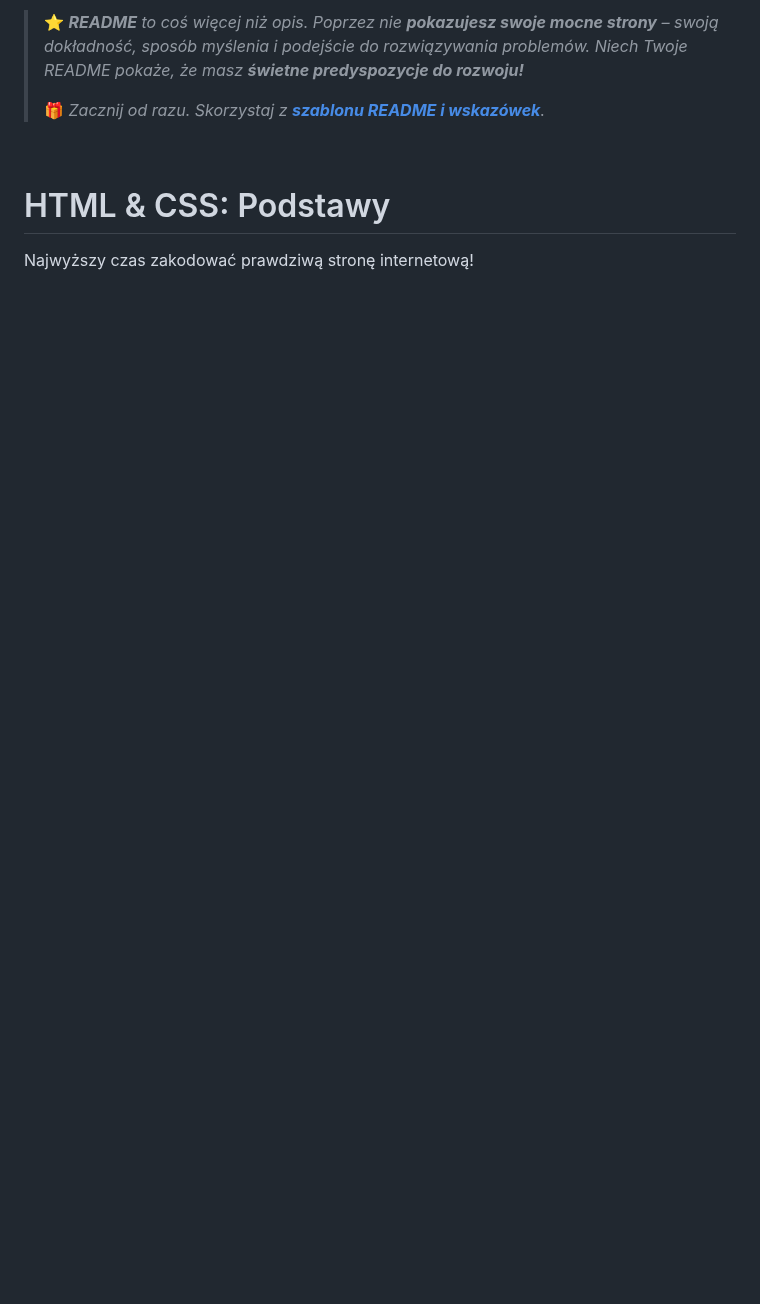
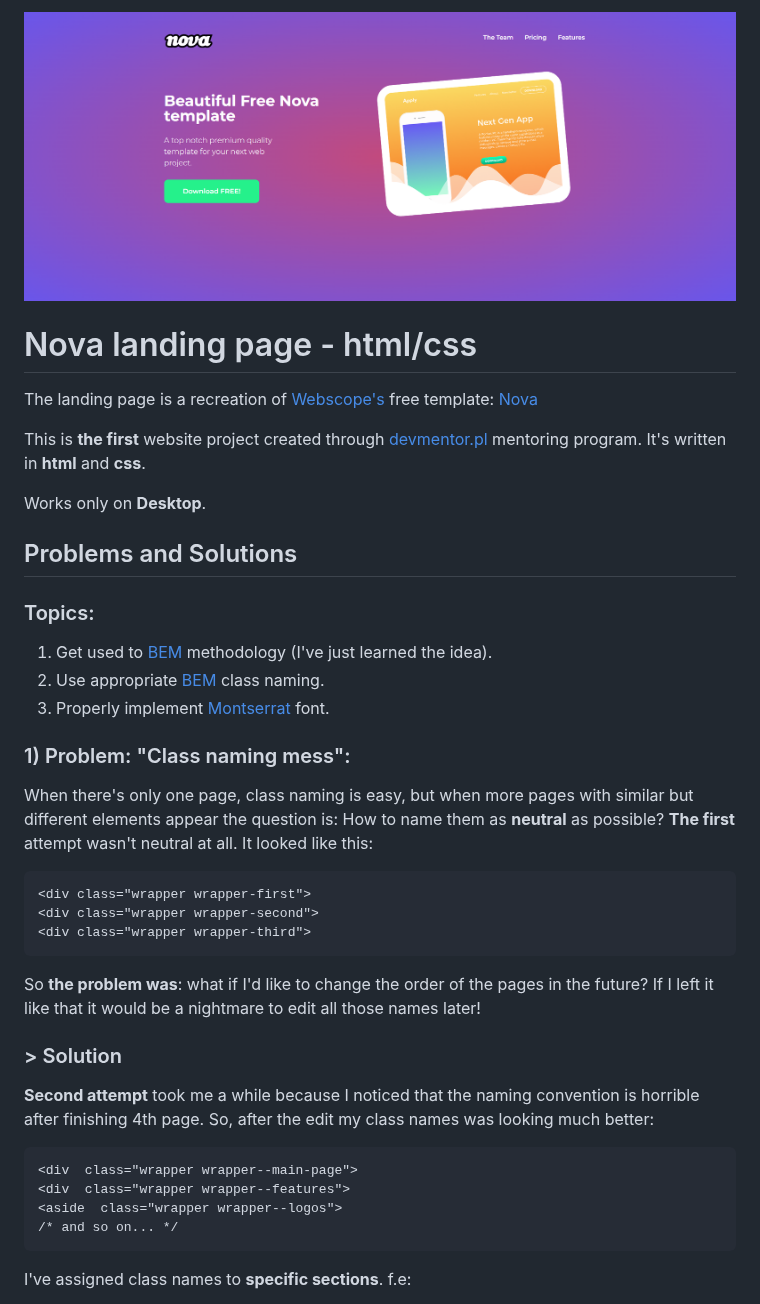
Before and after one commit to devmentor-pl/task-html-and-css-basics, a Markdown page: README.md, the part around one of its changes. Drawn GitHub-style; pictures changed too: IMG-README/main-page.png (added); blank space fills up the shorter version.

Commit message:
Create README and IMG-README

````diff
--- a/README.md
+++ b/README.md
@@ -1,11 +1,33 @@
-> ⭐ ***README** to coś więcej niż opis. Poprzez nie **pokazujesz swoje mocne strony** – swoją dokładność, sposób myślenia i podejście do rozwiązywania problemów. Niech Twoje README pokaże, że masz **świetne predyspozycje do rozwoju!***
->
-> 🎁 *Zacznij od razu. Skorzystaj z **[szablonu README i wskazówek](https://github.com/devmentor-pl/readme-template)**.*
+![Nova landing page](./IMG-README/main-page.png)
+# Nova landing page - html/css
+The landing page is a recreation of [Webscope's](https://themewagon.com/author/webscopeapp/) free template: [Nova](https://themewagon.com/themes/project-app-showasing-onepage-bootstrap-template-free-nova/)
 
-&nbsp;
+This is **the first** website project created through [devmentor.pl](https://devmentor.pl/mentoring-javascript) mentoring program. It's written in **html** and **css**.
 
+Works only on **Desktop**.
+## Problems and Solutions
+### Topics:
+1) Get used to [BEM](https://getbem.com/) methodology (I've just learned the idea).
+2) Use appropriate [BEM](https://getbem.com/) class naming.
+3) Properly implement [Montserrat](https://fonts.google.com/specimen/Montserrat) font.
 
-# HTML & CSS: Podstawy
+### 1) Problem: "Class naming mess":
+When there's only one page, class naming is easy, but when more pages with similar but different elements appear the question is: How to name them as **neutral** as possible? **The first** attempt wasn't neutral at all. It looked like this:
+```
+<div class="wrapper wrapper-first">
+<div class="wrapper wrapper-second">
+<div class="wrapper wrapper-third">
+```
+So **the problem was**: what if I'd like to change the order of the pages in the future? If I left it like that it would be a nightmare to edit all those names later!
 
-Najwyższy czas zakodować prawdziwą stronę internetową!
+### > Solution
+**Second attempt** took me a while because I noticed that the naming convention is horrible after finishing 4th page.
+So, after the edit my class names was looking much better:
+```
+<div  class="wrapper wrapper--main-page">
+<div  class="wrapper wrapper--features">
+<aside  class="wrapper wrapper--logos">
+/* and so on... */
+```
+I've assigned class names to **specific sections**. f.e:
 
````
Also changed, not shown: other parts of README.md (+28 -40 lines), IMG-README/1solution_1.png (added), IMG-README/1solution_2.png (added), IMG-README/2solution_1.png (added), IMG-README/2solution_2.png (added).
